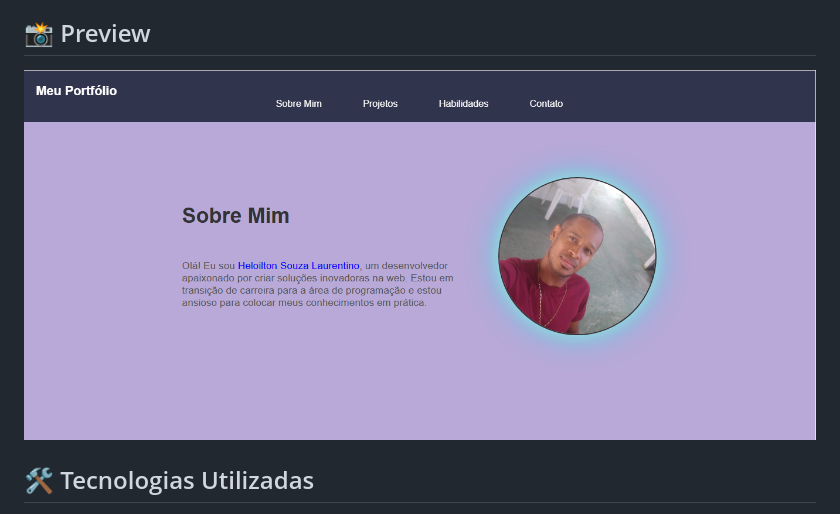
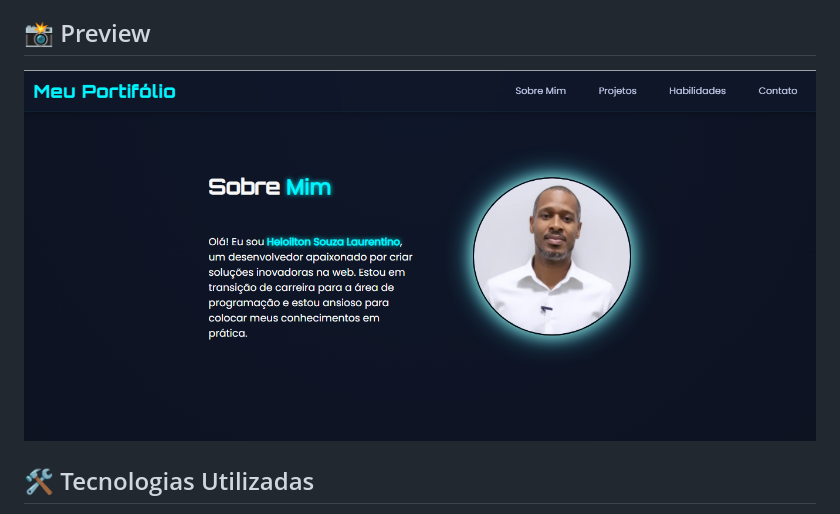
Before and after one commit to heloysouza/Portifolio, a Markdown page: README.md, the part around the change. Rendered like a GitHub page; pictures changed too: img/portifolioblack.png (added).

```diff
--- a/README.md
+++ b/README.md
@@ -8,7 +8,7 @@ Criar uma página responsiva e estilizada para apresentar um pouco sobre mim, mi
 
 ## 📸 Preview
 
-![Preview do projeto](img/portifolio.png)
+![Preview do projeto](img/portifolioblack.png)
 
 ## 🛠️ Tecnologias Utilizadas
 
```
Also changed, not shown: img/login.png (added), img/modo-claro.png (added), img/modo-escuro.png (added), 4 other files.
